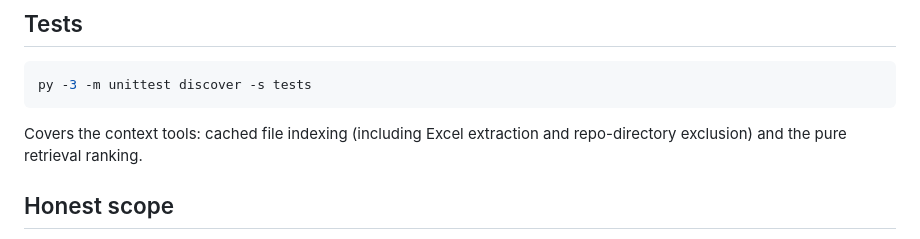
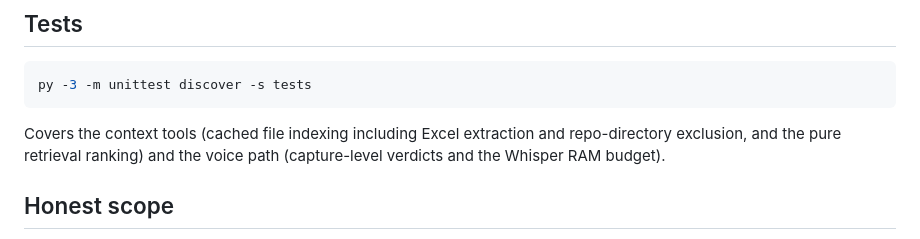
Before and after one commit to coconuthead-Sentinel-core/strata-console, a Markdown page: README.md, the part around the change. GitHub-like rendering.

Commit message:
README: the test section now names the voice-path coverage too
Co-Authored-By: Claude Opus 5 <noreply@anthropic.com>

````diff
--- a/README.md
+++ b/README.md
@@ -90,9 +90,10 @@ real Python interpreter, avoiding the Windows Store stub).
 py -3 -m unittest discover -s tests
 ```
 
-Covers the context tools: cached file indexing (including Excel
-extraction and repo-directory exclusion) and the pure retrieval
-ranking.
+Covers the context tools (cached file indexing including Excel
+extraction and repo-directory exclusion, and the pure retrieval ranking)
+and the voice path (capture-level verdicts and the Whisper RAM
+budget).
 
 ## Honest scope
 
````
